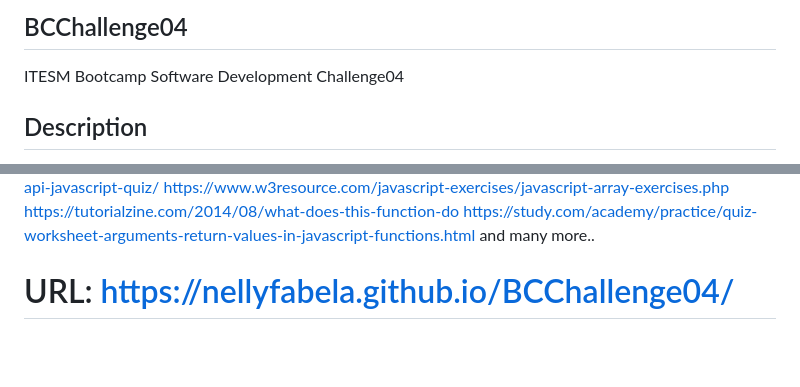
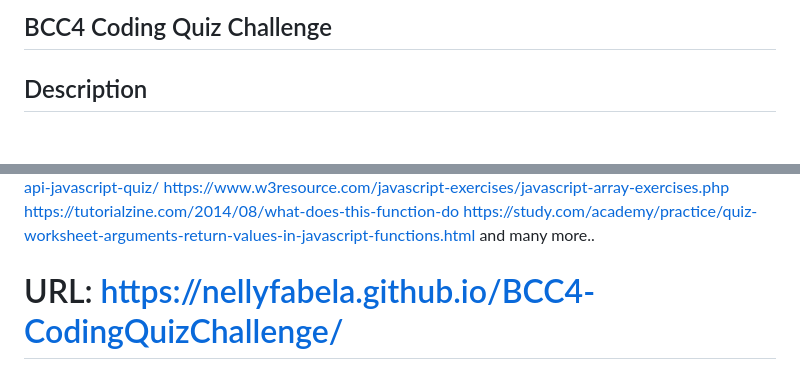
Before and after one commit to nellyfabela/BCC4-CodingQuizChallenge, a Markdown page: README.md, 2 parts joined by grey strips. Drawn GitHub-style; blank space fills up the shorter version.

Commit message:
Updated the name and url

```diff
--- a/README.md
+++ b/README.md
@@ -1,5 +1,4 @@
-## BCChallenge04
-ITESM Bootcamp Software Development Challenge04
+## BCC4 Coding Quiz Challenge
 
 ## Description
 
@@ -52,4 +51,4 @@ https://study.com/academy/practice/quiz-worksheet-arguments-return-values-in-jav
 and many more..
 
 
-# URL: https://nellyfabela.github.io/BCChallenge04/
+# URL: https://nellyfabela.github.io/BCC4-CodingQuizChallenge/
```
